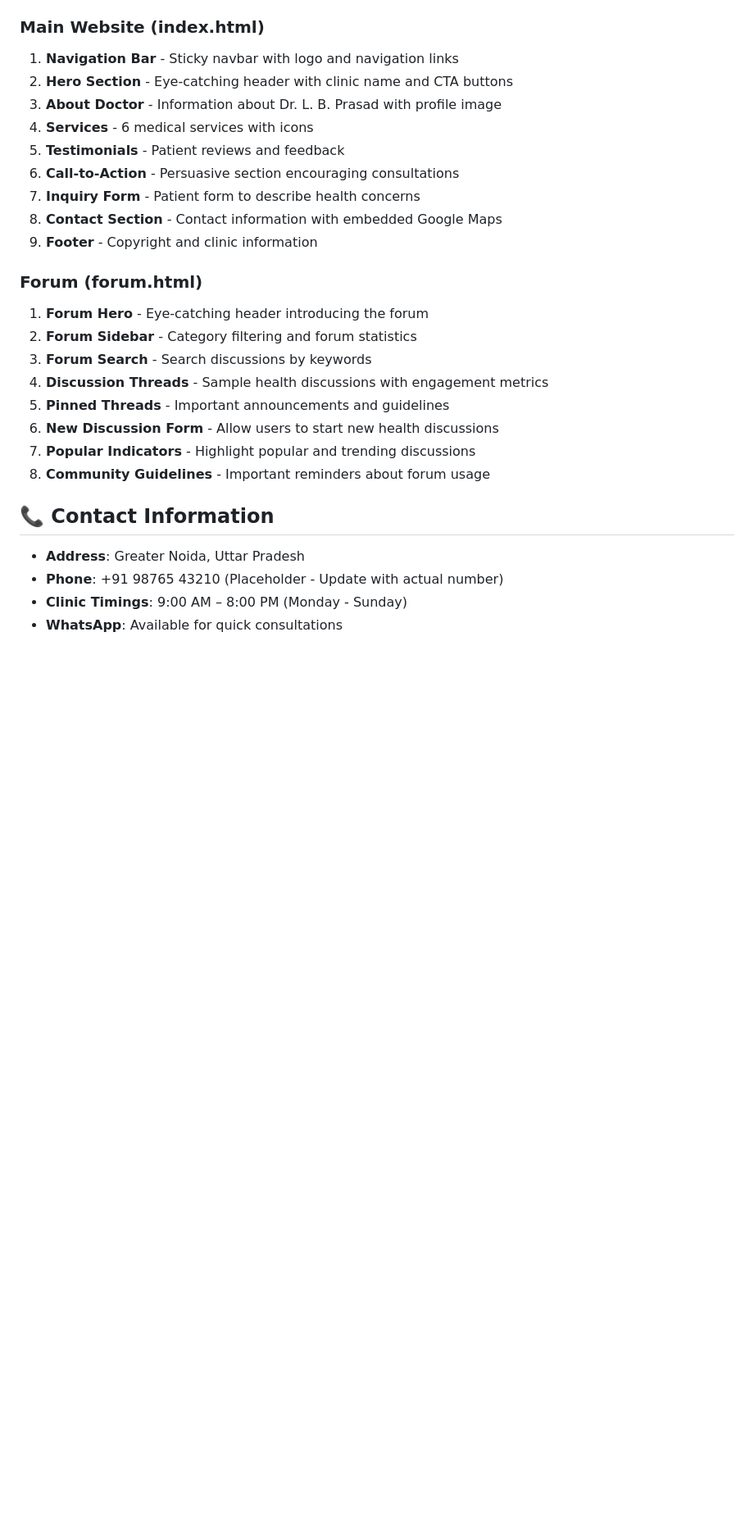
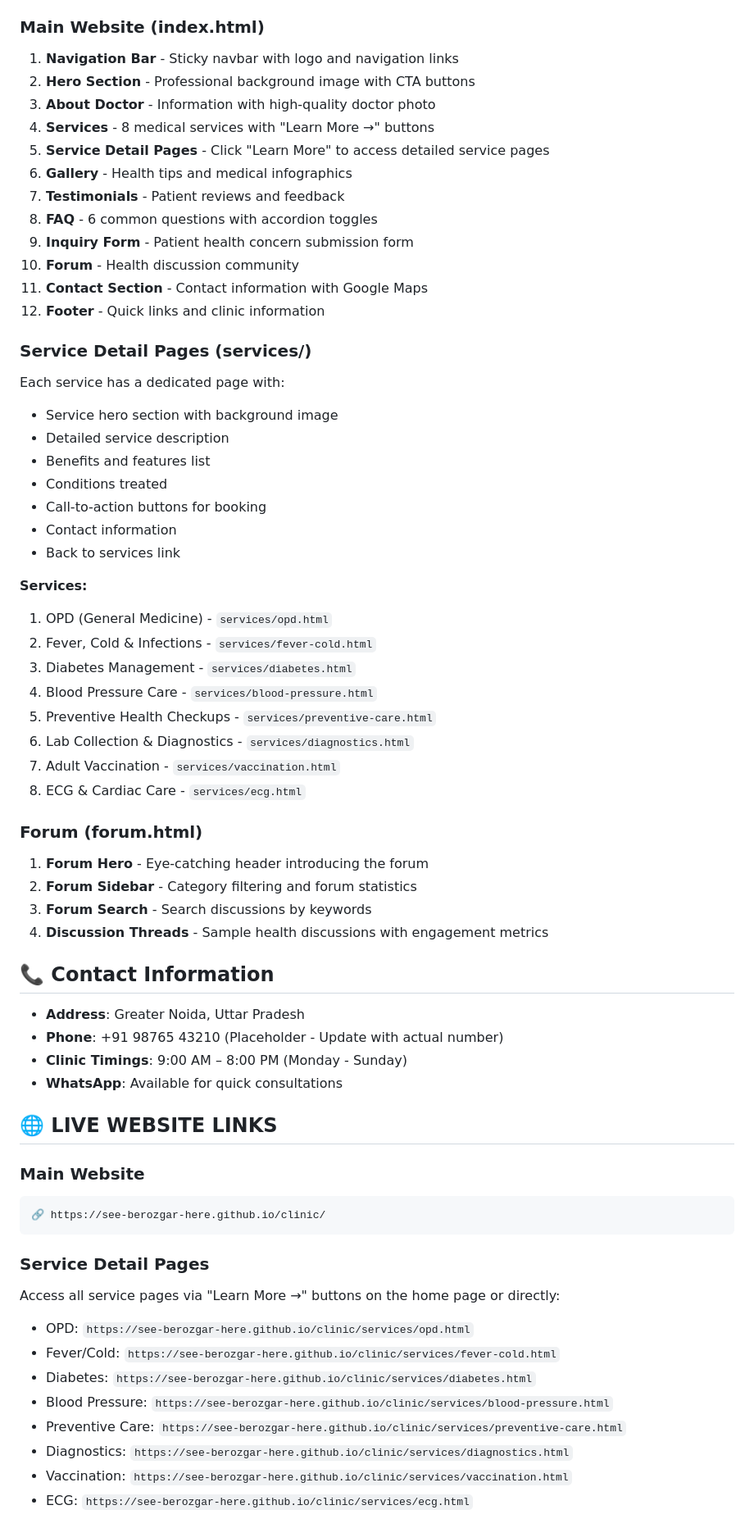
Before and after one commit to see-berozgar-here/clinic, a Markdown page: README.md, the part around one of its changes. Shown at 82% size. Drawn GitHub-style; blank space fills up the shorter version.

Commit message:
Update README with Hybrid Approach features and live website links

````diff
--- a/README.md
+++ b/README.md
@@ -34,24 +57,43 @@ clinic/
 
 ### Main Website (index.html)
 1. **Navigation Bar** - Sticky navbar with logo and navigation links
-2. **Hero Section** - Eye-catching header with clinic name and CTA buttons
-3. **About Doctor** - Information about Dr. L. B. Prasad with profile image
-4. **Services** - 6 medical services with icons
-5. **Testimonials** - Patient reviews and feedback
-6. **Call-to-Action** - Persuasive section encouraging consultations
-7. **Inquiry Form** - Patient form to describe health concerns
-8. **Contact Section** - Contact information with embedded Google Maps
-9. **Footer** - Copyright and clinic information
+2. **Hero Section** - Professional background image with CTA buttons
+3. **About Doctor** - Information with high-quality doctor photo
+4. **Services** - 8 medical services with "Learn More →" buttons
+5. **Service Detail Pages** - Click "Learn More" to access detailed service pages
+6. **Gallery** - Health tips and medical infographics
+7. **Testimonials** - Patient reviews and feedback
+8. **FAQ** - 6 common questions with accordion toggles
+9. **Inquiry Form** - Patient health concern submission form
+10. **Forum** - Health discussion community
+11. **Contact Section** - Contact information with Google Maps
+12. **Footer** - Quick links and clinic information
+
+### Service Detail Pages (services/)
+Each service has a dedicated page with:
+- Service hero section with background image
+- Detailed service description
+- Benefits and features list
+- Conditions treated
+- Call-to-action buttons for booking
+- Contact information
+- Back to services link
+
+**Services:**
+1. OPD (General Medicine) - `services/opd.html`
+2. Fever, Cold & Infections - `services/fever-cold.html`
+3. Diabetes Management - `services/diabetes.html`
+4. Blood Pressure Care - `services/blood-pressure.html`
+5. Preventive Health Checkups - `services/preventive-care.html`
+6. Lab Collection & Diagnostics - `services/diagnostics.html`
+7. Adult Vaccination - `services/vaccination.html`
+8. ECG & Cardiac Care - `services/ecg.html`
 
 ### Forum (forum.html)
 1. **Forum Hero** - Eye-catching header introducing the forum
 2. **Forum Sidebar** - Category filtering and forum statistics
 3. **Forum Search** - Search discussions by keywords
 4. **Discussion Threads** - Sample health discussions with engagement metrics
-5. **Pinned Threads** - Important announcements and guidelines
-6. **New Discussion Form** - Allow users to start new health discussions
-7. **Popular Indicators** - Highlight popular and trending discussions
-8. **Community Guidelines** - Important reminders about forum usage
 
 ## 📞 Contact Information
 
@@ -59,3 +101,22 @@ clinic/
 - **Phone**: +91 98765 43210 (Placeholder - Update with actual number)
 - **Clinic Timings**: 9:00 AM – 8:00 PM (Monday - Sunday)
 - **WhatsApp**: Available for quick consultations
+
+## 🌐 LIVE WEBSITE LINKS
+
+### Main Website
+```
+🔗 https://see-berozgar-here.github.io/clinic/
+```
+
+### Service Detail Pages
+Access all service pages via "Learn More →" buttons on the home page or directly:
+- OPD: `https://see-berozgar-here.github.io/clinic/services/opd.html`
+- Fever/Cold: `https://see-berozgar-here.github.io/clinic/services/fever-cold.html`
+- Diabetes: `https://see-berozgar-here.github.io/clinic/services/diabetes.html`
+- Blood Pressure: `https://see-berozgar-here.github.io/clinic/services/blood-pressure.html`
+- Preventive Care: `https://see-berozgar-here.github.io/clinic/services/preventive-care.html`
+- Diagnostics: `https://see-berozgar-here.github.io/clinic/services/diagnostics.html`
+- Vaccination: `https://see-berozgar-here.github.io/clinic/services/vaccination.html`
+- ECG: `https://see-berozgar-here.github.io/clinic/services/ecg.html`
+
````
Also changed, not shown: other parts of README.md (+39 -7 lines).
